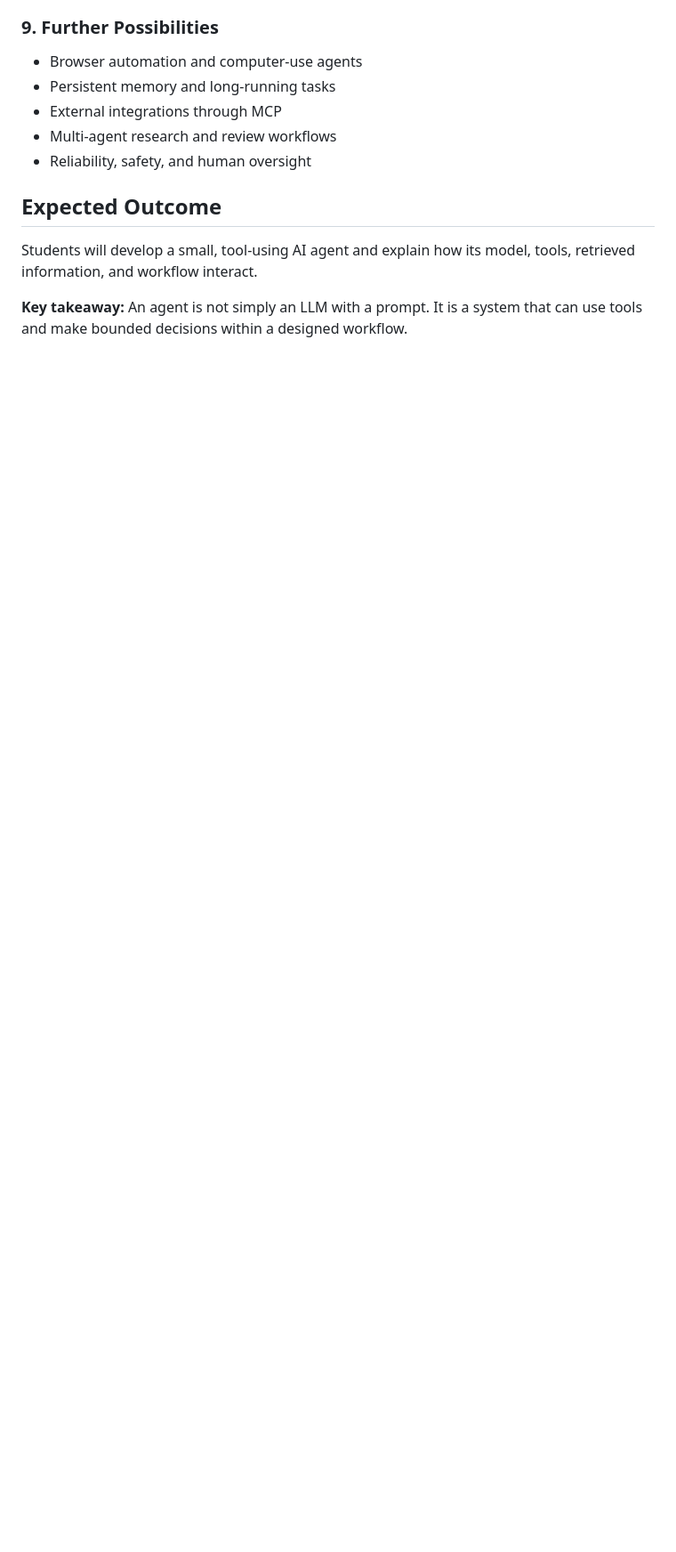
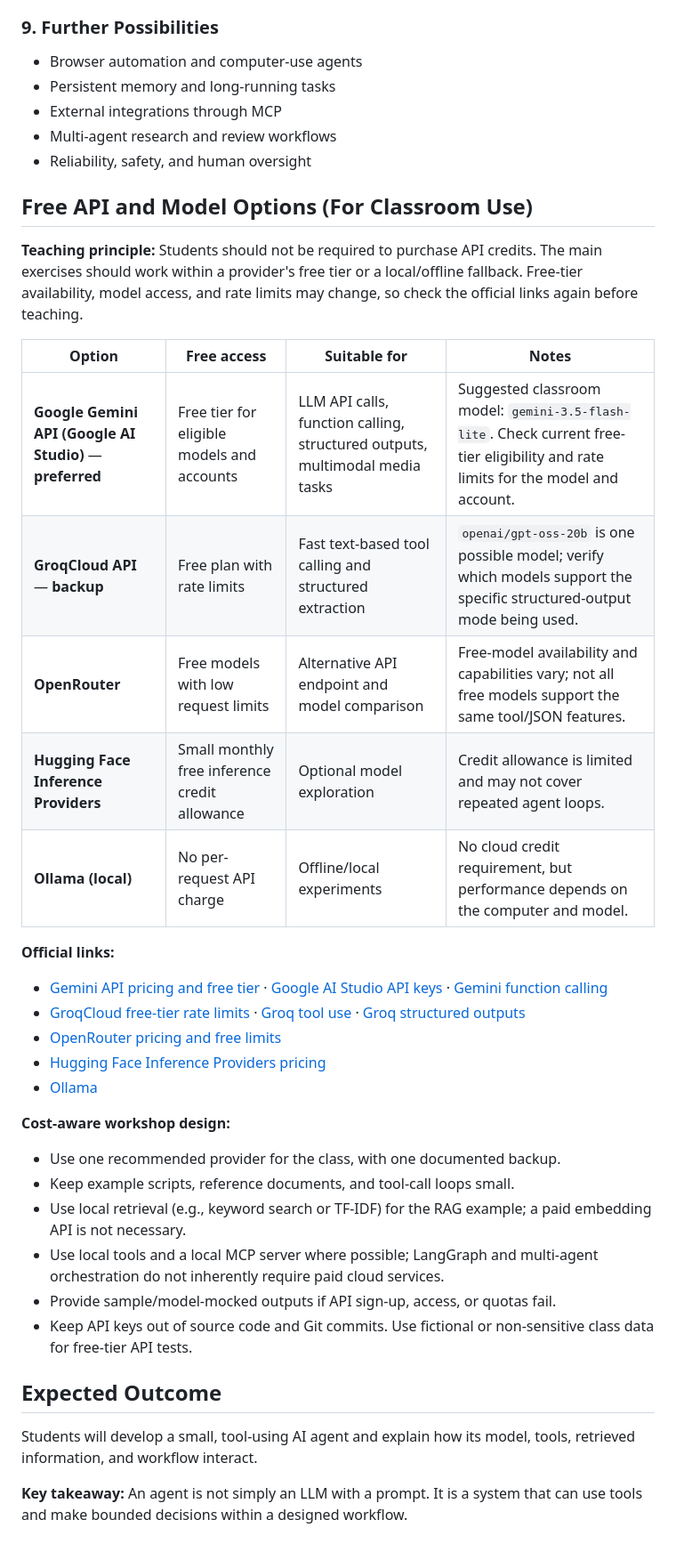
Before and after one commit to SiaDu/MLMPworkshop, a Markdown page: workshop03_Building_an_AI_Agent/Workshop03_Building_an_AI_Agent.md, the part around one of its changes. Shown at 89% size. GitHub-like rendering; blank space fills up the shorter version.

```diff
--- a/workshop03_Building_an_AI_Agent/Workshop03_Building_an_AI_Agent.md
+++ b/workshop03_Building_an_AI_Agent/Workshop03_Building_an_AI_Agent.md
@@ -83,6 +120,33 @@ By the end of this workshop, students should be able to:
 - Multi-agent research and review workflows
 - Reliability, safety, and human oversight
 
+## Free API and Model Options (For Classroom Use)
+
+**Teaching principle:** Students should not be required to purchase API credits. The main exercises should work within a provider's free tier or a local/offline fallback. Free-tier availability, model access, and rate limits may change, so check the official links again before teaching.
+
+| Option | Free access | Suitable for | Notes |
+| --- | --- | --- | --- |
+| **Google Gemini API (Google AI Studio)** — **preferred** | Free tier for eligible models and accounts | LLM API calls, function calling, structured outputs, multimodal media tasks | Suggested classroom model: `gemini-3.5-flash-lite`. Check current free-tier eligibility and rate limits for the model and account. |
+| **GroqCloud API** — **backup** | Free plan with rate limits | Fast text-based tool calling and structured extraction | `openai/gpt-oss-20b` is one possible model; verify which models support the specific structured-output mode being used. |
+| **OpenRouter** | Free models with low request limits | Alternative API endpoint and model comparison | Free-model availability and capabilities vary; not all free models support the same tool/JSON features. |
+| **Hugging Face Inference Providers** | Small monthly free inference credit allowance | Optional model exploration | Credit allowance is limited and may not cover repeated agent loops. |
+| **Ollama (local)** | No per-request API charge | Offline/local experiments | No cloud credit requirement, but performance depends on the computer and model. |
+
+**Official links:**
+- [Gemini API pricing and free tier](https://ai.google.dev/gemini-api/docs/pricing) · [Google AI Studio API keys](https://aistudio.google.com/apikey) · [Gemini function calling](https://ai.google.dev/gemini-api/docs/function-calling)
+- [GroqCloud free-tier rate limits](https://console.groq.com/docs/rate-limits) · [Groq tool use](https://console.groq.com/docs/tool-use/overview) · [Groq structured outputs](https://console.groq.com/docs/structured-outputs)
+- [OpenRouter pricing and free limits](https://openrouter.ai/pricing)
+- [Hugging Face Inference Providers pricing](https://huggingface.co/docs/inference-providers/pricing)
+- [Ollama](https://ollama.com/)
+
+**Cost-aware workshop design:**
+- Use one recommended provider for the class, with one documented backup.
+- Keep example scripts, reference documents, and tool-call loops small.
+- Use local retrieval (e.g., keyword search or TF-IDF) for the RAG example; a paid embedding API is not necessary.
+- Use local tools and a local MCP server where possible; LangGraph and multi-agent orchestration do not inherently require paid cloud services.
+- Provide sample/model-mocked outputs if API sign-up, access, or quotas fail.
+- Keep API keys out of source code and Git commits. Use fictional or non-sensitive class data for free-tier API tests.
+
 ## Expected Outcome
 
 Students will develop a small, tool-using AI agent and explain how its model, tools, retrieved information, and workflow interact.
```
Also changed, not shown: other parts of workshop03_Building_an_AI_Agent/Workshop03_Building_an_AI_Agent.md (+46 -9 lines).
